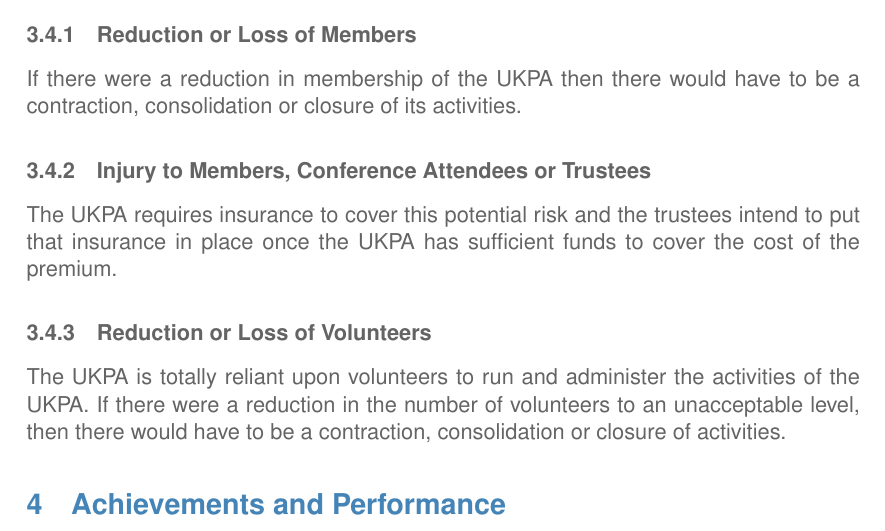
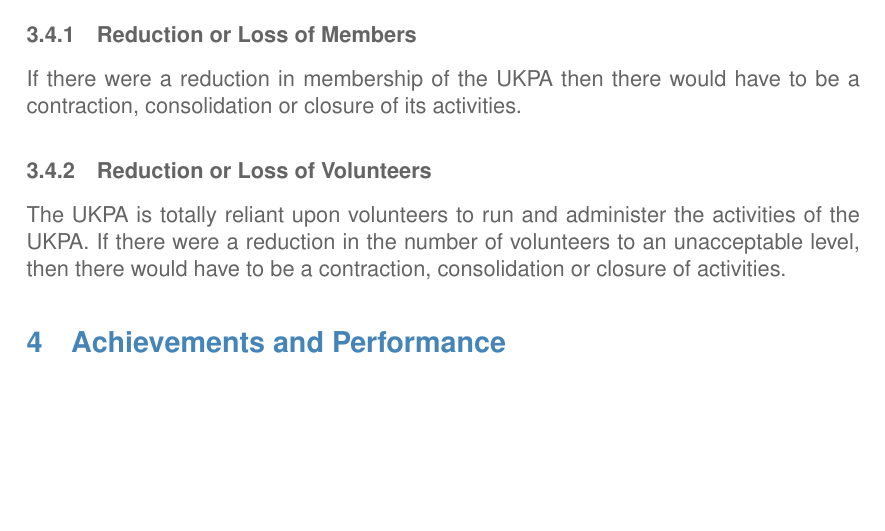
Before and after one commit to UKPythonAssociation/trustees-annual-report, a LaTeX document (source/2023.tex): part of page 2 of 3, cut so that both start at the same text, the shorter picture padded with empty space. Compiled offline with pdfLaTeX.

Commit message:
Update source/2023.tex
Co-authored-by: Owen Campbell <owen.campbell@uk.python.org>

```diff
--- a/source/2023.tex
+++ b/source/2023.tex
@@ -62,8 +62,6 @@
 \subsubsection{Reduction or Loss of Members}
 If there were a reduction in membership of the UKPA then there would have to be a contraction, consolidation or closure of its activities.
 
-\subsubsection{Injury to Members, Conference Attendees or Trustees}
-The UKPA requires insurance to cover this potential risk and the trustees intend to put that insurance in place once the UKPA has sufficient funds to cover the cost of the premium.
 
 \subsubsection{Reduction or Loss of Volunteers}
 The UKPA is totally reliant upon volunteers to run and administer the activities of the UKPA. If there were a reduction in the number of volunteers to an unacceptable level, then there would have to be a contraction, consolidation or closure of activities.
```
